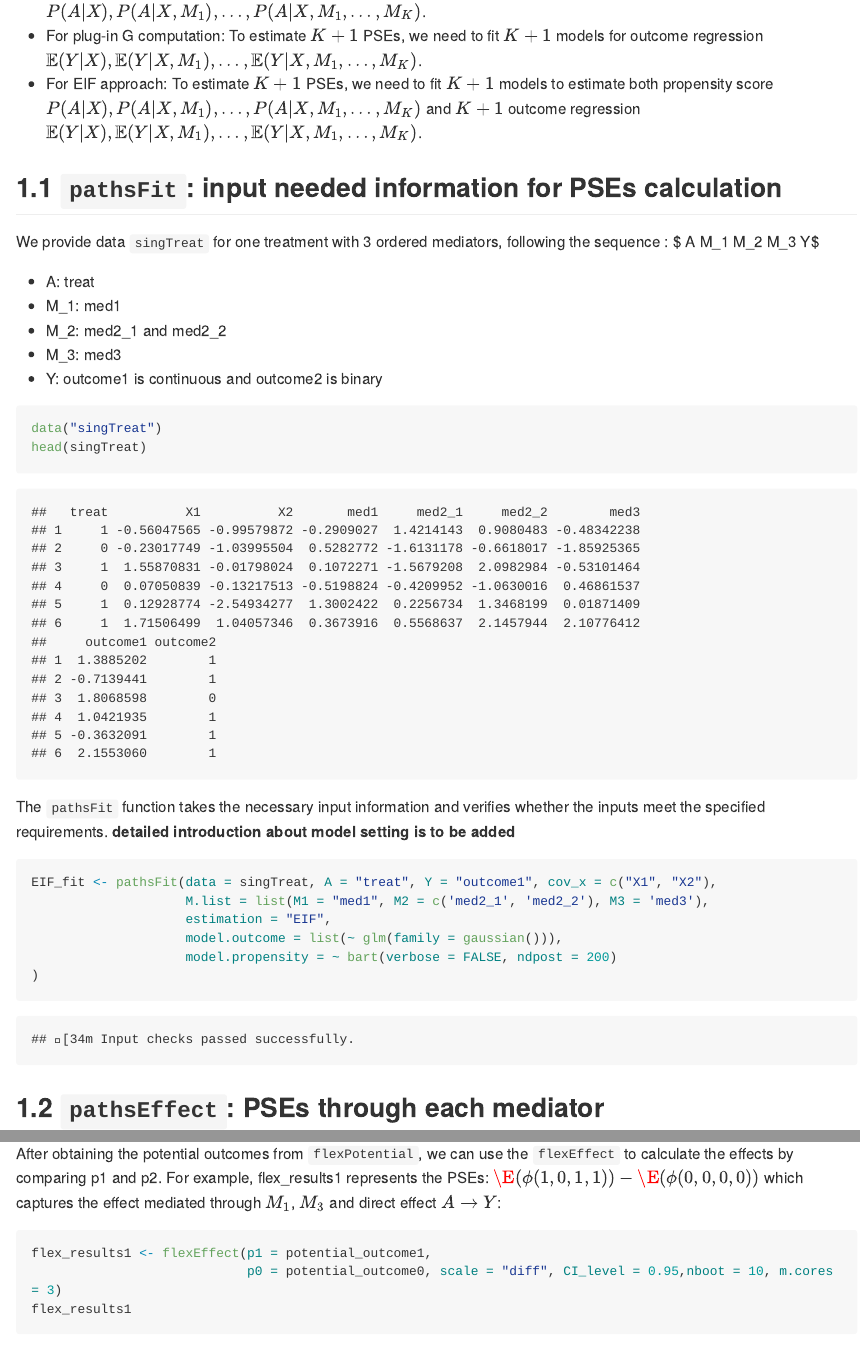
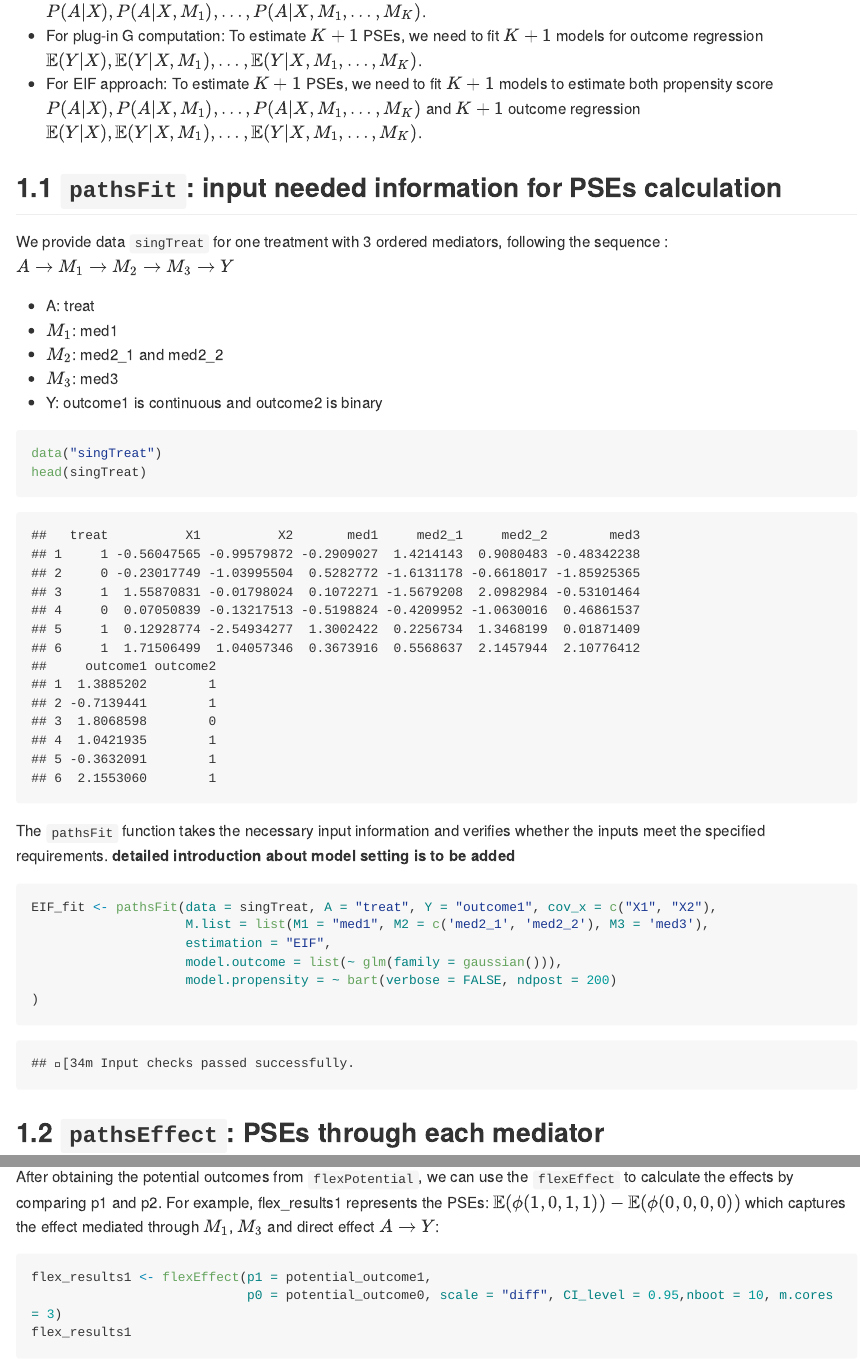
Before and after one commit to xxou/flexPaths, an R Markdown document (README.Rmd): the page in a window 1100 px wide, from 2560 px down, and a second part further down, joined at a grey line. The pictures show the output file README.md that the author committed with the source, drawn offline in the style of GitHub; long lines of code are wrapped.

Commit message:
0824 call version

````diff
--- a/README.Rmd
+++ b/README.Rmd
@@ -85,12 +85,12 @@ Considering the assumptions of identification, only three pathways above can be
 
 ## 1.1 `pathsFit`: input needed information for PSEs calculation
 
-We provide data `singTreat` for one treatment with 3 ordered mediators, following the sequence : $ A  \rightarrow M_1  \rightarrow M_2 \rightarrow M_3 \rightarrow Y$
+We provide data `singTreat` for one treatment with 3 ordered mediators, following the sequence : $A  \rightarrow M_1  \rightarrow M_2 \rightarrow M_3 \rightarrow Y$
 
 - A: treat
-- M_1: med1
-- M_2: med2_1 and med2_2
-- M_3: med3
+- $M_1$: med1
+- $M_2$: med2_1 and med2_2
+- $M_3$: med3
 - Y: outcome1 is continuous and outcome2 is binary
 ```{r}
 data("singTreat")
@@ -159,7 +159,7 @@ potential_outcome3 <- flexPotential(pathsFit = EIF_fit, active = c(1, 0, 0, 0))
 ```
 
 
-After obtaining the potential outcomes from  `flexPotential`, we can use the `flexEffect` to calculate the effects by comparing p1 and p2. For example, flex_results1 represents the PSEs: $\E(\phi(1,0,1,1)) - \E(\phi(0, 0, 0, 0))$ which captures the effect mediated through $M_1$, $M_3$ and direct effect $A \rightarrow Y$:
+After obtaining the potential outcomes from  `flexPotential`, we can use the `flexEffect` to calculate the effects by comparing p1 and p2. For example, flex_results1 represents the PSEs: $\mathbb{E}(\phi(1,0,1,1)) - \mathbb{E}(\phi(0, 0, 0, 0))$ which captures the effect mediated through $M_1$, $M_3$ and direct effect $A \rightarrow Y$:
 ```{r}
 flex_results1 <- flexEffect(p1 = potential_outcome1,
                             p0 = potential_outcome0, scale = "diff", CI_level = 0.95,nboot = 10, m.cores = 3)
````
Also changed, not shown: README.md.
